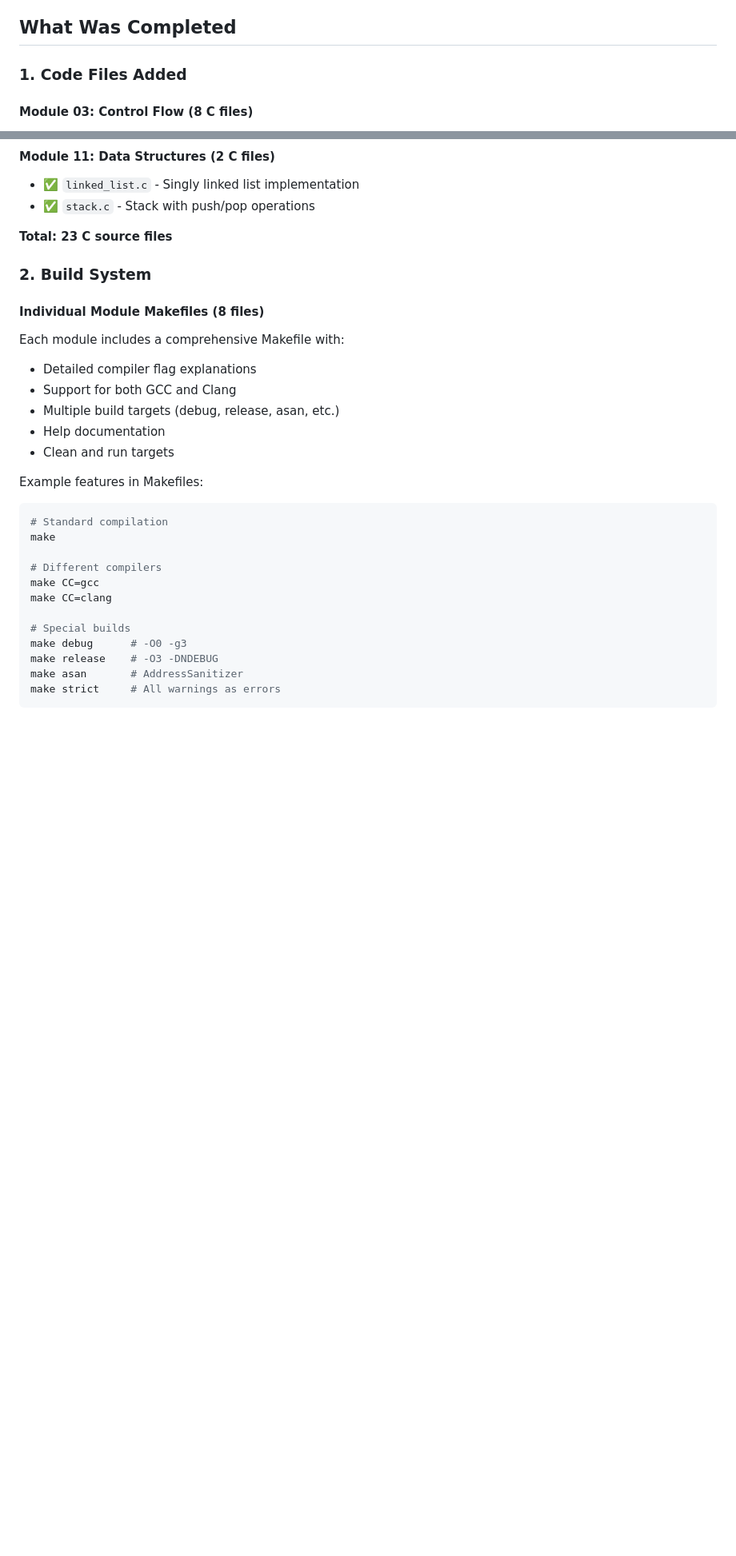
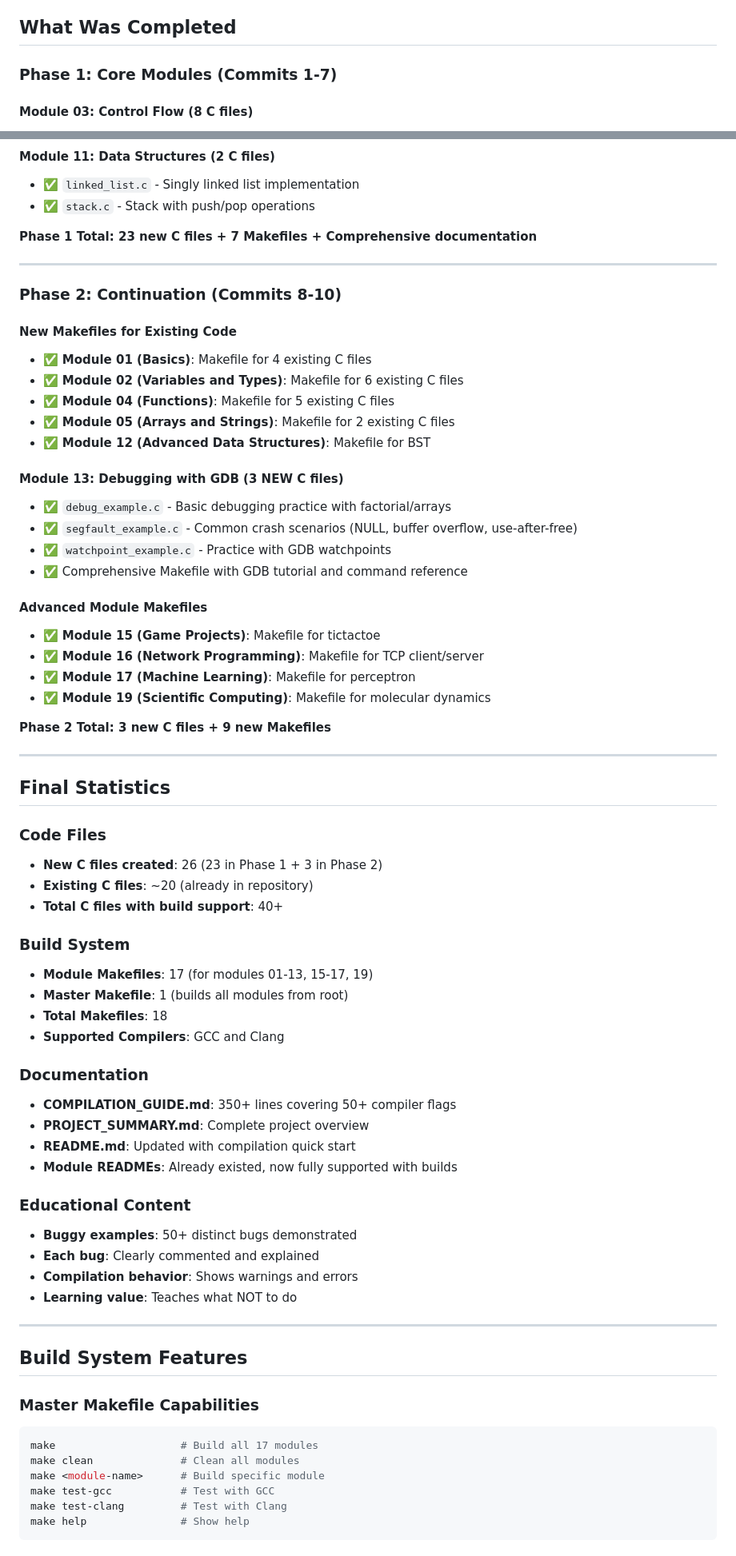
Before and after one commit to Shuvam-Banerji-Seal/C-Programming-for-Beginners, a Markdown page: PROJECT_SUMMARY.md, 2 parts joined by grey strips. Shown at 80% size. Rendered like a GitHub page; blank space fills up the shorter version.

Commit message:
Update PROJECT_SUMMARY with complete final statistics
Co-authored-by: Shuvam-Banerji-Seal <118100973+Shuvam-Banerji-Seal@users.noreply.github.com>

````diff
--- a/PROJECT_SUMMARY.md
+++ b/PROJECT_SUMMARY.md
@@ -6,7 +6,7 @@ This project successfully populated the C Programming course with comprehensive
 
 ## What Was Completed
 
-### 1. Code Files Added
+### Phase 1: Core Modules (Commits 1-7)
 
 #### Module 03: Control Flow (8 C files)
 - ✅ `conditionals.c` - If/else statements, ternary operators
@@ -45,31 +45,71 @@ This project successfully populated the C Programming course with comprehensive
 - ✅ `linked_list.c` - Singly linked list implementation
 - ✅ `stack.c` - Stack with push/pop operations
 
-**Total: 23 C source files**
+**Phase 1 Total: 23 new C files + 7 Makefiles + Comprehensive documentation**
 
-### 2. Build System
+---
 
-#### Individual Module Makefiles (8 files)
-Each module includes a comprehensive Makefile with:
-- Detailed compiler flag explanations
-- Support for both GCC and Clang
-- Multiple build targets (debug, release, asan, etc.)
-- Help documentation
-- Clean and run targets
+### Phase 2: Continuation (Commits 8-10)
 
-Example features in Makefiles:
-```makefile
-# Standard compilation
-make
+#### New Makefiles for Existing Code
+- ✅ **Module 01 (Basics)**: Makefile for 4 existing C files
+- ✅ **Module 02 (Variables and Types)**: Makefile for 6 existing C files
+- ✅ **Module 04 (Functions)**: Makefile for 5 existing C files
+- ✅ **Module 05 (Arrays and Strings)**: Makefile for 2 existing C files
+- ✅ **Module 12 (Advanced Data Structures)**: Makefile for BST
 
-# Different compilers
-make CC=gcc
-make CC=clang
+#### Module 13: Debugging with GDB (3 NEW C files)
+- ✅ `debug_example.c` - Basic debugging practice with factorial/arrays
+- ✅ `segfault_example.c` - Common crash scenarios (NULL, buffer overflow, use-after-free)
+- ✅ `watchpoint_example.c` - Practice with GDB watchpoints
+- ✅ Comprehensive Makefile with GDB tutorial and command reference
 
-# Special builds
-make debug      # -O0 -g3
-make release    # -O3 -DNDEBUG
-make asan       # AddressSanitizer
-make strict     # All warnings as errors
+#### Advanced Module Makefiles
+- ✅ **Module 15 (Game Projects)**: Makefile for tictactoe
+- ✅ **Module 16 (Network Programming)**: Makefile for TCP client/server
+- ✅ **Module 17 (Machine Learning)**: Makefile for perceptron
+- ✅ **Module 19 (Scientific Computing)**: Makefile for molecular dynamics
+
+**Phase 2 Total: 3 new C files + 9 new Makefiles**
+
+---
+
+## Final Statistics
+
+### Code Files
+- **New C files created**: 26 (23 in Phase 1 + 3 in Phase 2)
+- **Existing C files**: ~20 (already in repository)
+- **Total C files with build support**: 40+
+
+### Build System
+- **Module Makefiles**: 17 (for modules 01-13, 15-17, 19)
+- **Master Makefile**: 1 (builds all modules from root)
+- **Total Makefiles**: 18
+- **Supported Compilers**: GCC and Clang
+
+### Documentation
+- **COMPILATION_GUIDE.md**: 350+ lines covering 50+ compiler flags
+- **PROJECT_SUMMARY.md**: Complete project overview
+- **README.md**: Updated with compilation quick start
+- **Module READMEs**: Already existed, now fully supported with builds
+
+### Educational Content
+- **Buggy examples**: 50+ distinct bugs demonstrated
+- **Each bug**: Clearly commented and explained
+- **Compilation behavior**: Shows warnings and errors
+- **Learning value**: Teaches what NOT to do
+
+---
+
+## Build System Features
+
+### Master Makefile Capabilities
+```bash
+make                    # Build all 17 modules
+make clean              # Clean all modules
+make <module-name>      # Build specific module
+make test-gcc           # Test with GCC
+make test-clang         # Test with Clang
+make help               # Show help
 ```
 
````
Also changed, not shown: other parts of PROJECT_SUMMARY.md (+99 -156 lines).
